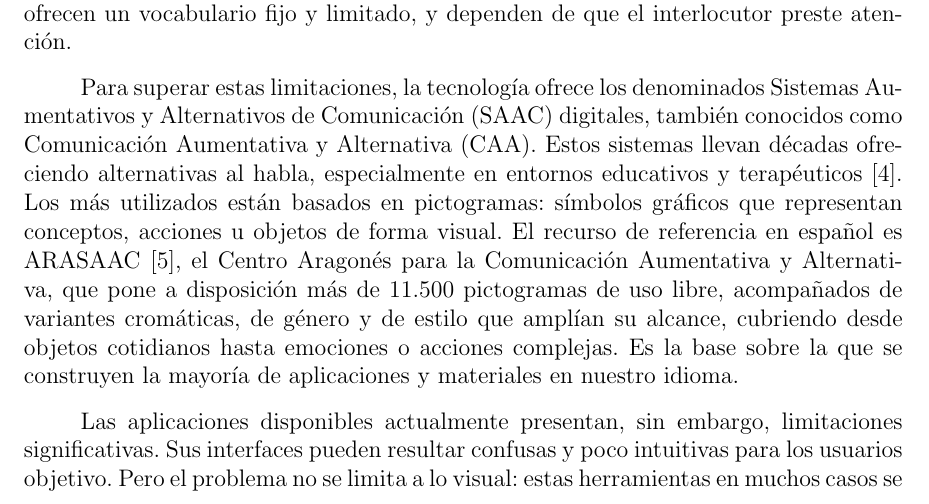
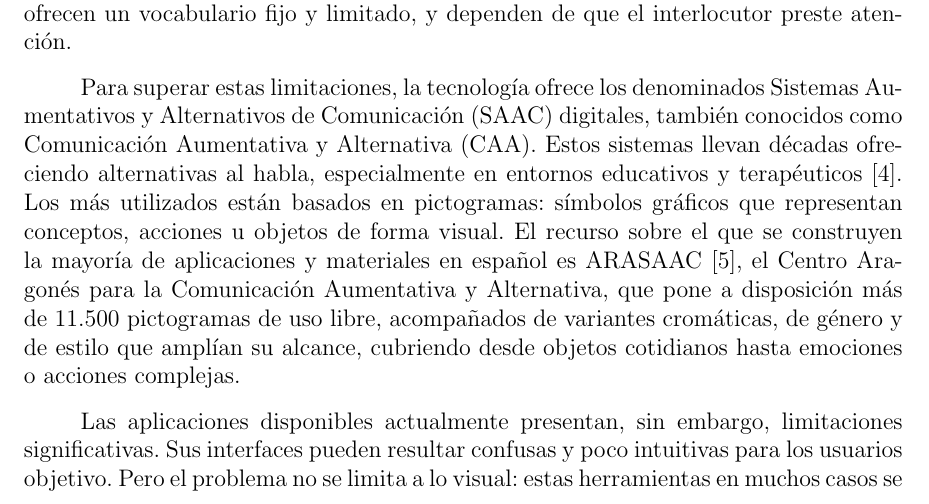
Before and after one commit to Lagaress/tfg-memory, a LaTeX document (main.tex, which reads sections/preface/introduction.tex): part of page 19 of 127, cut so that both start at the same text. Compiled offline with pdfLaTeX.

Commit message:
Fold "la base de la mayoría de aplicaciones" into the ARASAAC opener
Removes the redundant closing sentence by moving the hegemony claim
into the first clause that introduces ARASAAC.

Co-Authored-By: Claude Opus 4.7 <noreply@anthropic.com>

```diff
--- a/sections/preface/introduction.tex
+++ b/sections/preface/introduction.tex
@@ -16,7 +16,7 @@ Dentro de ese conjunto, los datos de 2023 de los Centros para el Control y la Pr
 Las estrategias tradicionales para facilitar la comunicación a estas personas incluyen tableros de comunicación impresos, cuadernos con pictogramas organizados por categorías o tarjetas intercambiables que el usuario señala para expresar sus necesidades. Estos métodos presentan limitaciones evidentes: requieren llevar material físico, ofrecen un vocabulario fijo y limitado, y dependen de que el interlocutor preste atención.
 
 % 4. Soluciones tecnológicas (SAAC)
-Para superar estas limitaciones, la tecnología ofrece los denominados Sistemas Aumentativos y Alternativos de Comunicación (SAAC) digitales, también conocidos como Comunicación Aumentativa y Alternativa (CAA). Estos sistemas llevan décadas ofreciendo alternativas al habla, especialmente en entornos educativos y terapéuticos~\cite{demasco1992compansion}. Los más utilizados están basados en pictogramas: símbolos gráficos que representan conceptos, acciones u objetos de forma visual. El recurso de referencia en español es ARASAAC~\cite{arasaac}, el Centro Aragonés para la Comunicación Aumentativa y Alternativa, que pone a disposición más de 11.500 pictogramas de uso libre, acompañados de variantes cromáticas, de género y de estilo que amplían su alcance, cubriendo desde objetos cotidianos hasta emociones o acciones complejas. Es la base sobre la que se construyen la mayoría de aplicaciones y materiales en nuestro idioma.
+Para superar estas limitaciones, la tecnología ofrece los denominados Sistemas Aumentativos y Alternativos de Comunicación (SAAC) digitales, también conocidos como Comunicación Aumentativa y Alternativa (CAA). Estos sistemas llevan décadas ofreciendo alternativas al habla, especialmente en entornos educativos y terapéuticos~\cite{demasco1992compansion}. Los más utilizados están basados en pictogramas: símbolos gráficos que representan conceptos, acciones u objetos de forma visual. El recurso sobre el que se construyen la mayoría de aplicaciones y materiales en español es ARASAAC~\cite{arasaac}, el Centro Aragonés para la Comunicación Aumentativa y Alternativa, que pone a disposición más de 11.500 pictogramas de uso libre, acompañados de variantes cromáticas, de género y de estilo que amplían su alcance, cubriendo desde objetos cotidianos hasta emociones o acciones complejas.
 
 % 5. Problemas de las soluciones tecnológicas actuales
 Las aplicaciones disponibles actualmente presentan, sin embargo, limitaciones significativas. Sus interfaces pueden resultar confusas y poco intuitivas para los usuarios objetivo. Pero el problema no se limita a lo visual: estas herramientas en muchos casos se limitan a concatenar palabras. Si un usuario selecciona los pictogramas ``yo'', ``querer'' y ``agua'', el sistema reproduce exactamente eso: ``yo querer agua''. El interlocutor recibe entonces una construcción artificial que tiene que interpretar y que puede generar frustración en el emisor por no poder comunicarse como desearía.
```
